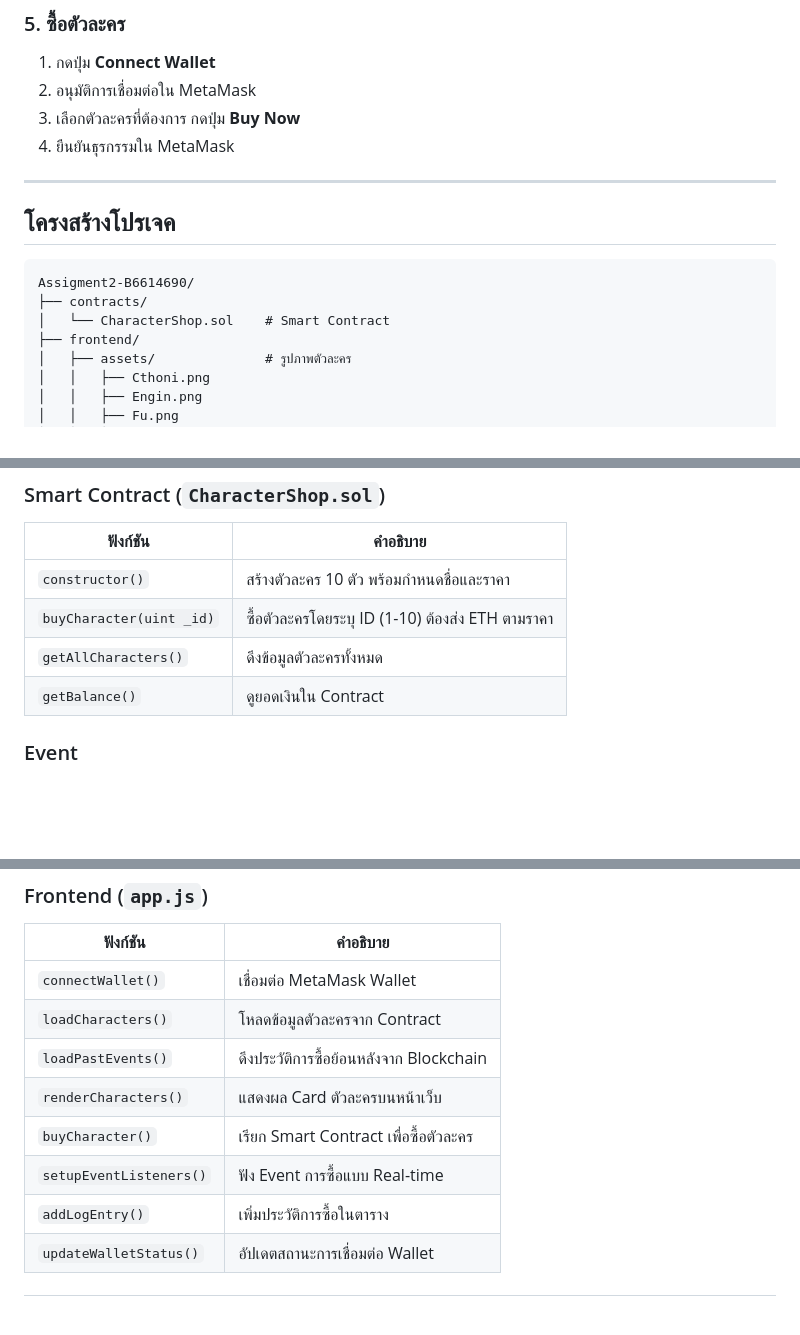
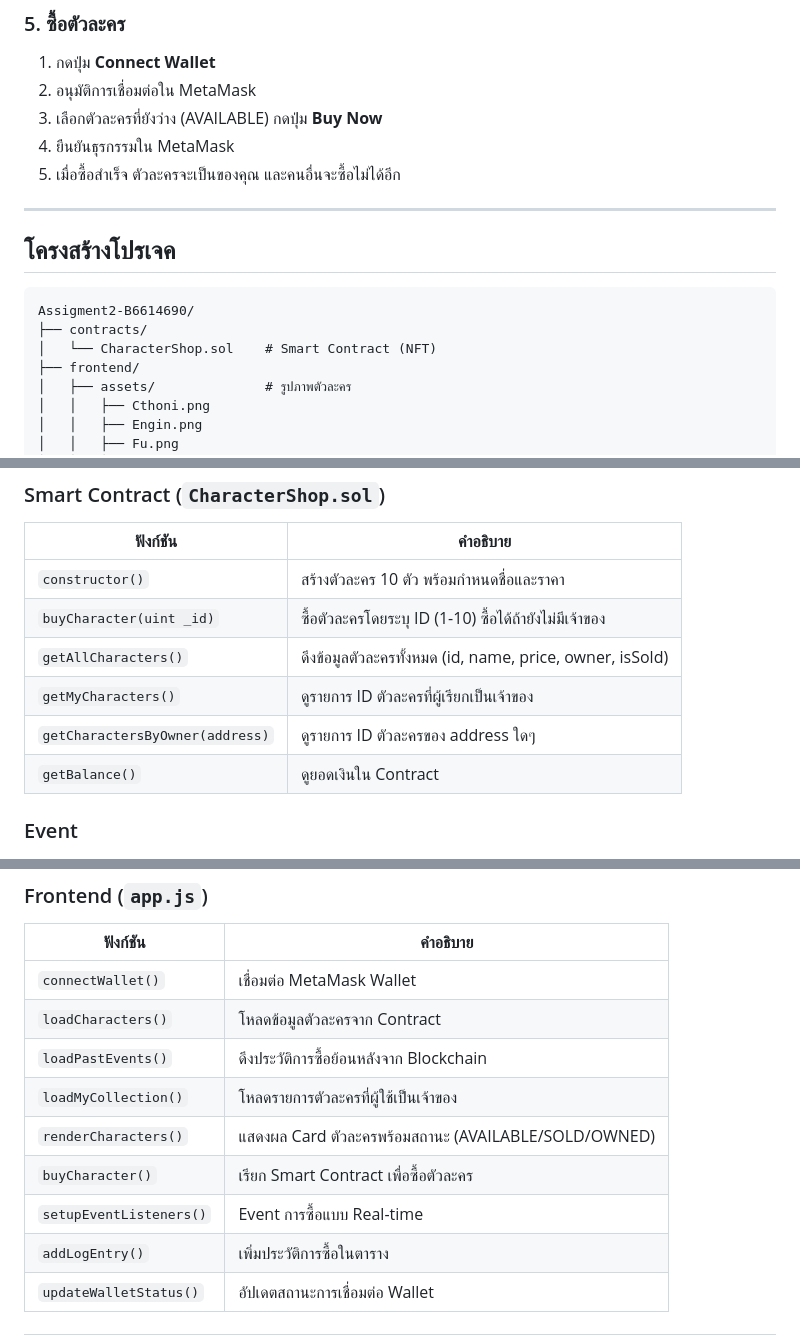
Before and after one commit to PIPAT-I/Assigment2-B6614690, a Markdown page: README.MD, 3 parts joined by grey strips. Rendered like a GitHub page; blank space fills up the shorter version.

````diff
--- a/README.MD
+++ b/README.MD
@@ -47,8 +63,9 @@ npx serve .
 ### 5. ซื้อตัวละคร
 1. กดปุ่ม **Connect Wallet**
 2. อนุมัติการเชื่อมต่อใน MetaMask
-3. เลือกตัวละครที่ต้องการ กดปุ่ม **Buy Now**
+3. เลือกตัวละครที่ยังว่าง (AVAILABLE) กดปุ่ม **Buy Now**
 4. ยืนยันธุรกรรมใน MetaMask
+5. เมื่อซื้อสำเร็จ ตัวละครจะเป็นของคุณ และคนอื่นจะซื้อไม่ได้อีก
 
 ---
 
@@ -57,7 +74,7 @@ npx serve .
 ```
 Assigment2-B6614690/
 ├── contracts/
-│   └── CharacterShop.sol    # Smart Contract
+│   └── CharacterShop.sol    # Smart Contract (NFT)
 ├── frontend/
 │   ├── assets/              # รูปภาพตัวละคร
 │   │   ├── Cthoni.png
@@ -85,8 +102,10 @@ Assigment2-B6614690/
 | ฟังก์ชัน | คำอธิบาย |
 |---------|---------|
 | `constructor()` | สร้างตัวละคร 10 ตัว พร้อมกำหนดชื่อและราคา |
-| `buyCharacter(uint _id)` | ซื้อตัวละครโดยระบุ ID (1-10) ต้องส่ง ETH ตามราคา |
-| `getAllCharacters()` | ดึงข้อมูลตัวละครทั้งหมด |
+| `buyCharacter(uint _id)` | ซื้อตัวละครโดยระบุ ID (1-10) ซื้อได้ถ้ายังไม่มีเจ้าของ |
+| `getAllCharacters()` | ดึงข้อมูลตัวละครทั้งหมด (id, name, price, owner, isSold) |
+| `getMyCharacters()` | ดูรายการ ID ตัวละครที่ผู้เรียกเป็นเจ้าของ |
+| `getCharactersByOwner(address)` | ดูรายการ ID ตัวละครของ address ใดๆ |
 | `getBalance()` | ดูยอดเงินใน Contract |
 
 ### Event
@@ -101,9 +120,10 @@ Assigment2-B6614690/
 | `connectWallet()` | เชื่อมต่อ MetaMask Wallet |
 | `loadCharacters()` | โหลดข้อมูลตัวละครจาก Contract |
 | `loadPastEvents()` | ดึงประวัติการซื้อย้อนหลังจาก Blockchain |
-| `renderCharacters()` | แสดงผล Card ตัวละครบนหน้าเว็บ |
+| `loadMyCollection()` | โหลดรายการตัวละครที่ผู้ใช้เป็นเจ้าของ |
+| `renderCharacters()` | แสดงผล Card ตัวละครพร้อมสถานะ (AVAILABLE/SOLD/OWNED) |
 | `buyCharacter()` | เรียก Smart Contract เพื่อซื้อตัวละคร |
-| `setupEventListeners()` | ฟัง Event การซื้อแบบ Real-time |
+| `setupEventListeners()` |  Event การซื้อแบบ Real-time |
 | `addLogEntry()` | เพิ่มประวัติการซื้อในตาราง |
 | `updateWalletStatus()` | อัปเดตสถานะการเชื่อมต่อ Wallet |
 
````
Also changed, not shown: other parts of README.MD (+33 -7 lines).
